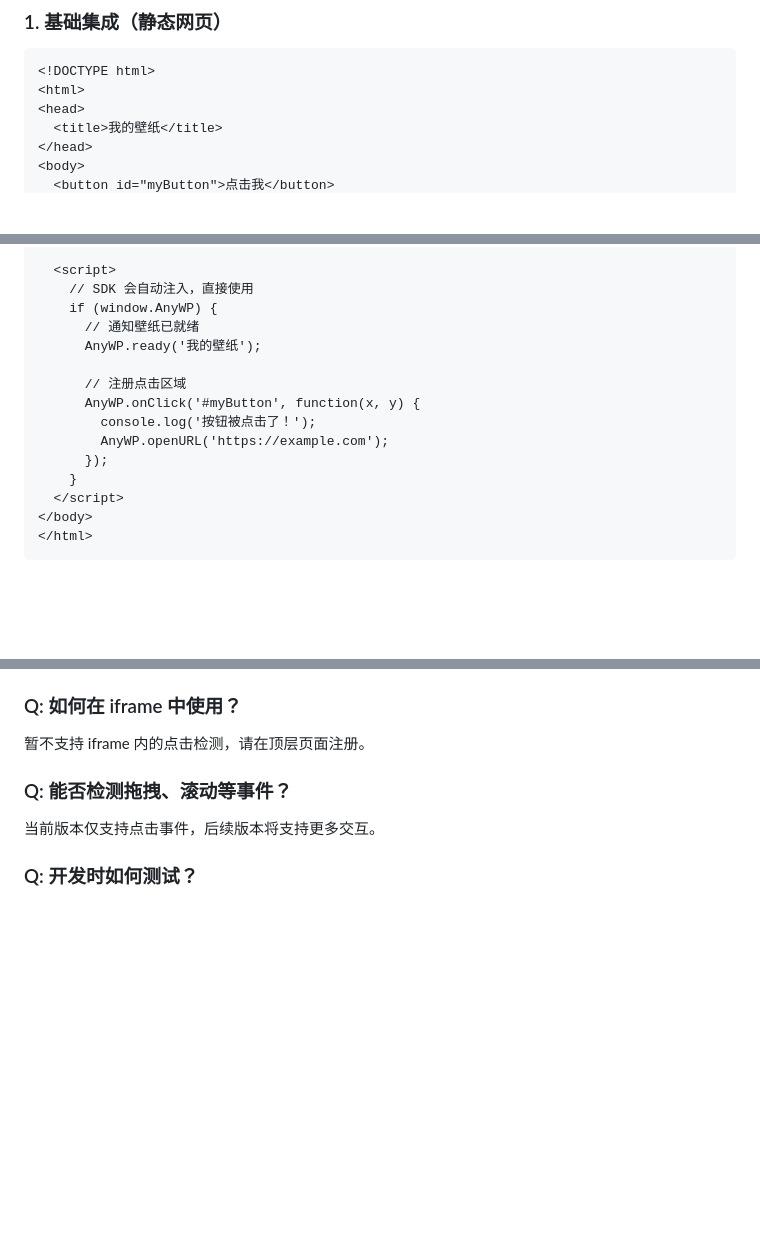
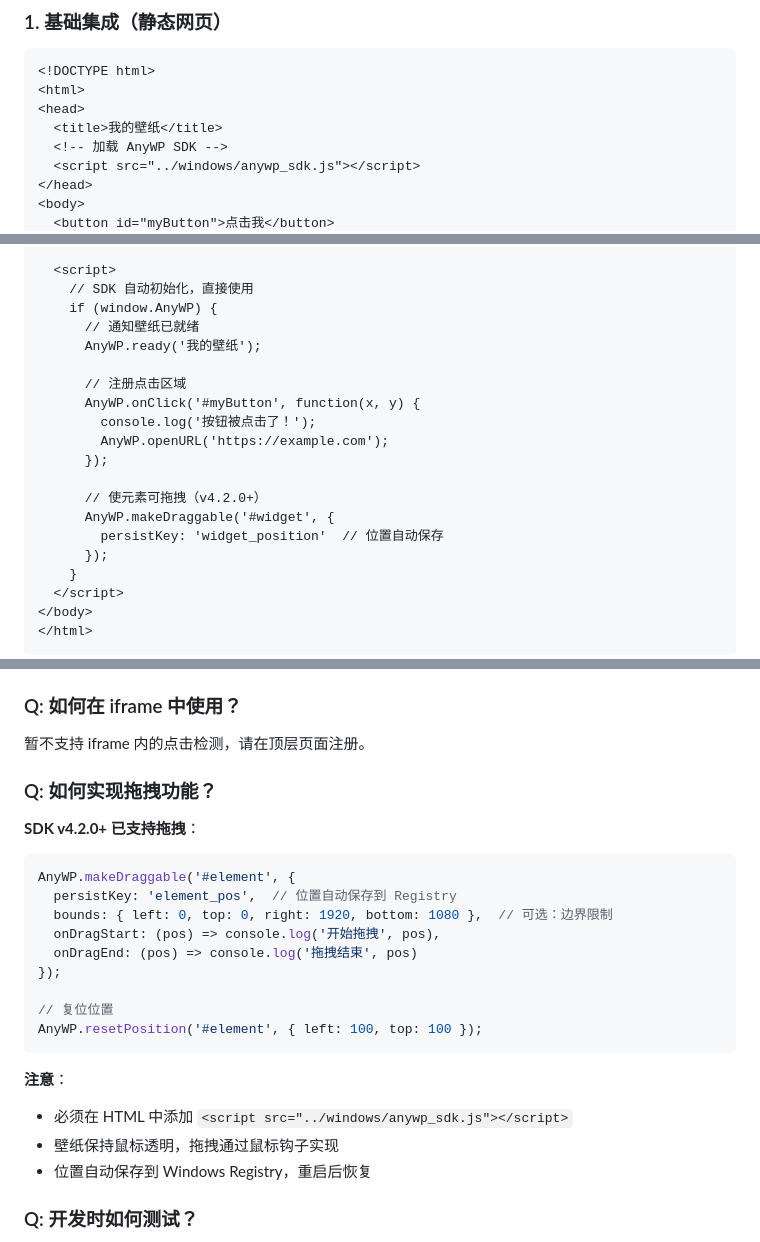
Before and after one commit to zhaibin/AnyWallpaper-Engine, a Markdown page: docs/WEB_DEVELOPER_GUIDE_CN.md, 3 parts joined by grey strips. Drawn GitHub-style; blank space fills up the shorter version.

````diff
--- a/docs/WEB_DEVELOPER_GUIDE_CN.md
+++ b/docs/WEB_DEVELOPER_GUIDE_CN.md
@@ -22,6 +22,8 @@
 <html>
 <head>
   <title>我的壁纸</title>
+  <!-- 加载 AnyWP SDK -->
+  <script src="../windows/anywp_sdk.js"></script>
 </head>
 <body>
   <button id="myButton">点击我</button>
@@ -28,6 +31,6 @@
 
   <script>
-    // SDK 会自动注入，直接使用
+    // SDK 自动初始化，直接使用
     if (window.AnyWP) {
       // 通知壁纸已就绪
       AnyWP.ready('我的壁纸');
@@ -36,6 +39,11 @@
       AnyWP.onClick('#myButton', function(x, y) {
         console.log('按钮被点击了！');
         AnyWP.openURL('https://example.com');
+      });
+
+      // 使元素可拖拽（v4.2.0+）
+      AnyWP.makeDraggable('#widget', {
+        persistKey: 'widget_position'  // 位置自动保存
       });
     }
   </script>
@@ -661,9 +718,26 @@ onUnmounted(() => {
 
 暂不支持 iframe 内的点击检测，请在顶层页面注册。
 
-### Q: 能否检测拖拽、滚动等事件？
+### Q: 如何实现拖拽功能？
 
-当前版本仅支持点击事件，后续版本将支持更多交互。
+**SDK v4.2.0+ 已支持拖拽**：
+
+```javascript
+AnyWP.makeDraggable('#element', {
+  persistKey: 'element_pos',  // 位置自动保存到 Registry
+  bounds: { left: 0, top: 0, right: 1920, bottom: 1080 },  // 可选：边界限制
+  onDragStart: (pos) => console.log('开始拖拽', pos),
+  onDragEnd: (pos) => console.log('拖拽结束', pos)
+});
+
+// 复位位置
+AnyWP.resetPosition('#element', { left: 100, top: 100 });
+```
+
+**注意**：
+- 必须在 HTML 中添加 `<script src="../windows/anywp_sdk.js"></script>`
+- 壁纸保持鼠标透明，拖拽通过鼠标钩子实现
+- 位置自动保存到 Windows Registry，重启后恢复
 
 ### Q: 开发时如何测试？
 
````
Also changed, not shown: other parts of docs/WEB_DEVELOPER_GUIDE_CN.md (+50 -0 lines), docs/DRAG_ARCHITECTURE.md (deleted, +0 -306 lines), docs/README_CN.md (+1 -2 lines).
